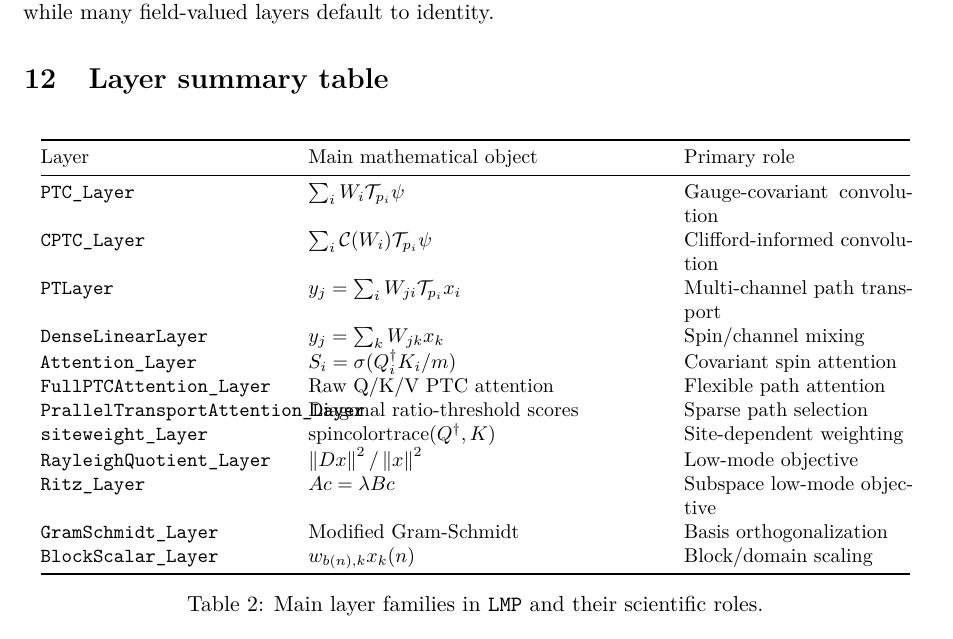
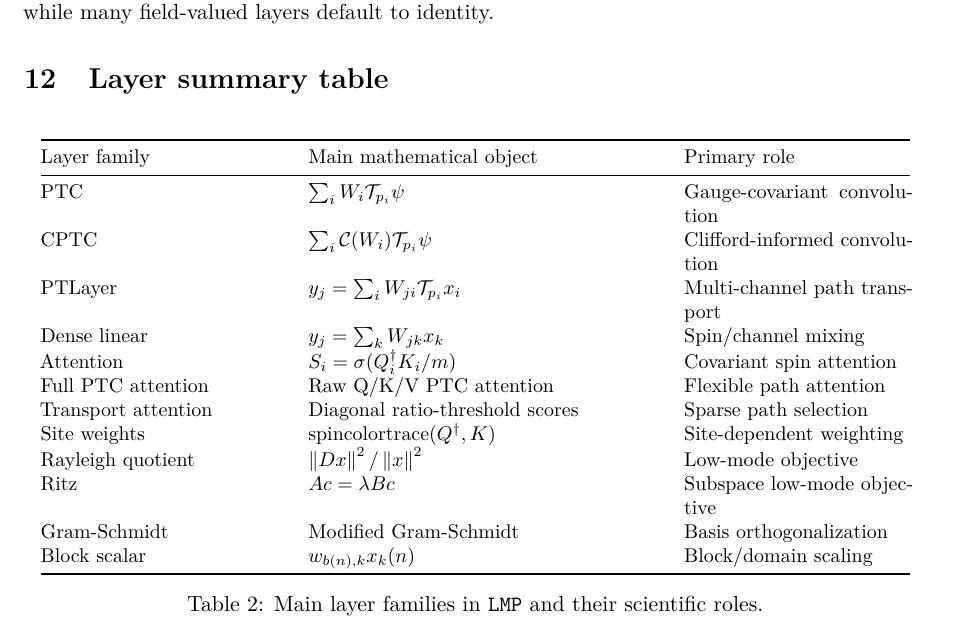
Before and after one commit to qwermirmir/LMP, a LaTeX paper (docs/lmp_layers.tex): part of page 13 of 15, cut so that both start at the same text. Compiled offline with pdfLaTeX.

Commit message:
Tighten LMP layer summary table
Co-authored-by: qwermirmir <qwermirmir@users.noreply.github.com>

```diff
--- a/docs/lmp_layers.tex
+++ b/docs/lmp_layers.tex
@@ -878,20 +878,20 @@ attention layers, while many field-valued layers default to identity.
 \small
 \begin{tabular}{@{}p{0.27\linewidth}p{0.39\linewidth}p{0.25\linewidth}@{}}
 \toprule
-Layer & Main mathematical object & Primary role \\
+Layer family & Main mathematical object & Primary role \\
 \midrule
-\code{PTC_Layer} & $\sum_i W_i\pathop_{p_i}\field$ & Gauge-covariant convolution \\
-\code{CPTC_Layer} & $\sum_i \mathcal{C}(W_i)\pathop_{p_i}\field$ & Clifford-informed convolution \\
-\code{PTLayer} & $y_j=\sum_i W_{ji}\pathop_{p_i}x_i$ & Multi-channel path transport \\
-\code{DenseLinearLayer} & $y_j=\sum_k W_{jk}x_k$ & Spin/channel mixing \\
-\code{Attention_Layer} & $S_i=\sigma(Q_i^\dagger K_i/m)$ & Covariant spin attention \\
-\code{FullPTCAttention_Layer} & Raw Q/K/V PTC attention & Flexible path attention \\
-\code{PrallelTransportAttention_Layer} & Diagonal ratio-threshold scores & Sparse path selection \\
-\code{siteweight_Layer} & $\operatorname{spincolortrace}(Q^\dagger,K)$ & Site-dependent weighting \\
-\code{RayleighQuotient_Layer} & $\norm{\dirac x}^2/\norm{x}^2$ & Low-mode objective \\
-\code{Ritz_Layer} & $A c=\lambda B c$ & Subspace low-mode objective \\
-\code{GramSchmidt_Layer} & Modified Gram-Schmidt & Basis orthogonalization \\
-\code{BlockScalar_Layer} & $w_{b(n),k}x_k(n)$ & Block/domain scaling \\
+PTC & $\sum_i W_i\pathop_{p_i}\field$ & Gauge-covariant convolution \\
+CPTC & $\sum_i \mathcal{C}(W_i)\pathop_{p_i}\field$ & Clifford-informed convolution \\
+PTLayer & $y_j=\sum_i W_{ji}\pathop_{p_i}x_i$ & Multi-channel path transport \\
+Dense linear & $y_j=\sum_k W_{jk}x_k$ & Spin/channel mixing \\
+Attention & $S_i=\sigma(Q_i^\dagger K_i/m)$ & Covariant spin attention \\
+Full PTC attention & Raw Q/K/V PTC attention & Flexible path attention \\
+Transport attention & Diagonal ratio-threshold scores & Sparse path selection \\
+Site weights & $\operatorname{spincolortrace}(Q^\dagger,K)$ & Site-dependent weighting \\
+Rayleigh quotient & $\norm{\dirac x}^2/\norm{x}^2$ & Low-mode objective \\
+Ritz & $A c=\lambda B c$ & Subspace low-mode objective \\
+Gram-Schmidt & Modified Gram-Schmidt & Basis orthogonalization \\
+Block scalar & $w_{b(n),k}x_k(n)$ & Block/domain scaling \\
 \bottomrule
 \end{tabular}
 \caption{Main layer families in \LMP{} and their scientific roles.}
```
